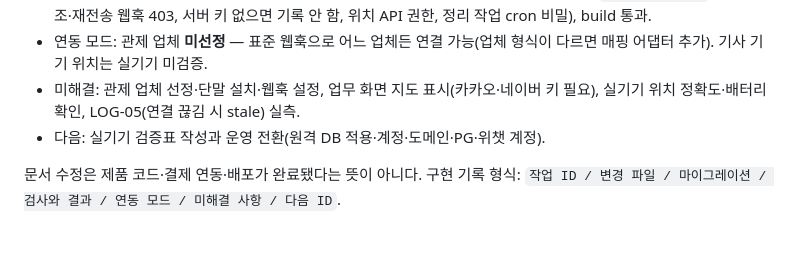
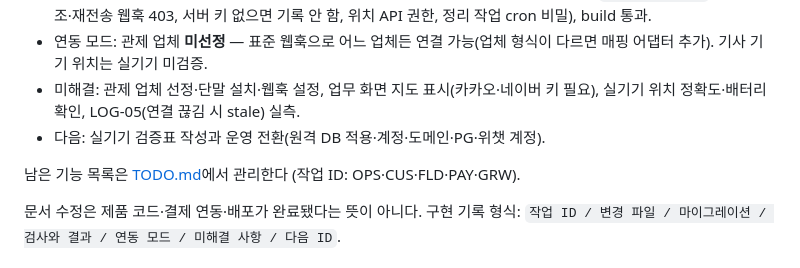
Before and after one commit to jejuailabs/luggage, a Markdown page: AGENTS.md, the part around the change. Drawn GitHub-style; blank space fills up the shorter version.

Commit message:
TODO.md: 남은 기능 목록 정리
Co-Authored-By: Claude Opus 5.5 <noreply@anthropic.com>

```diff
--- a/AGENTS.md
+++ b/AGENTS.md
@@ -258,6 +258,8 @@ A01에서 `pnpm dev`, `pnpm lint`, `pnpm typecheck`, `pnpm test`, `pnpm test:db`
 - 미해결: 관제 업체 선정·단말 설치·웹훅 설정, 업무 화면 지도 표시(카카오·네이버 키 필요), 실기기 위치 정확도·배터리 확인, LOG-05(연결 끊김 시 stale) 실측.
 - 다음: 실기기 검증표 작성과 운영 전환(원격 DB 적용·계정·도메인·PG·위챗 계정).
 
+남은 기능 목록은 [TODO.md](TODO.md)에서 관리한다 (작업 ID: OPS·CUS·FLD·PAY·GRW).
+
 문서 수정은 제품 코드·결제 연동·배포가 완료됐다는 뜻이 아니다. 구현 기록 형식: `작업 ID / 변경 파일 / 마이그레이션 / 검사와 결과 / 연동 모드 / 미해결 사항 / 다음 ID`.
 
 ## 9. 다음 실행 프롬프트
```
Also changed, not shown: TODO.md (added, +45 -0 lines).
